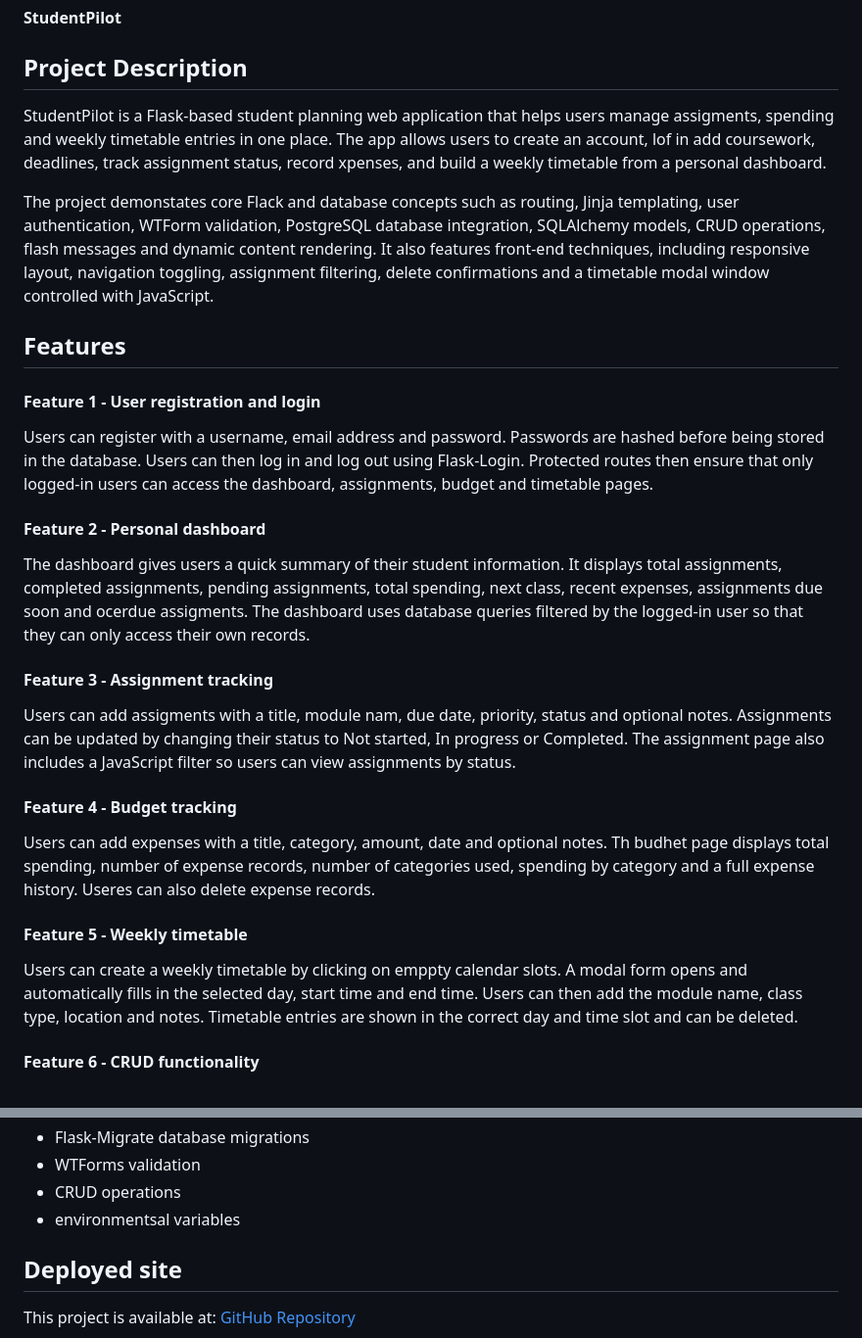
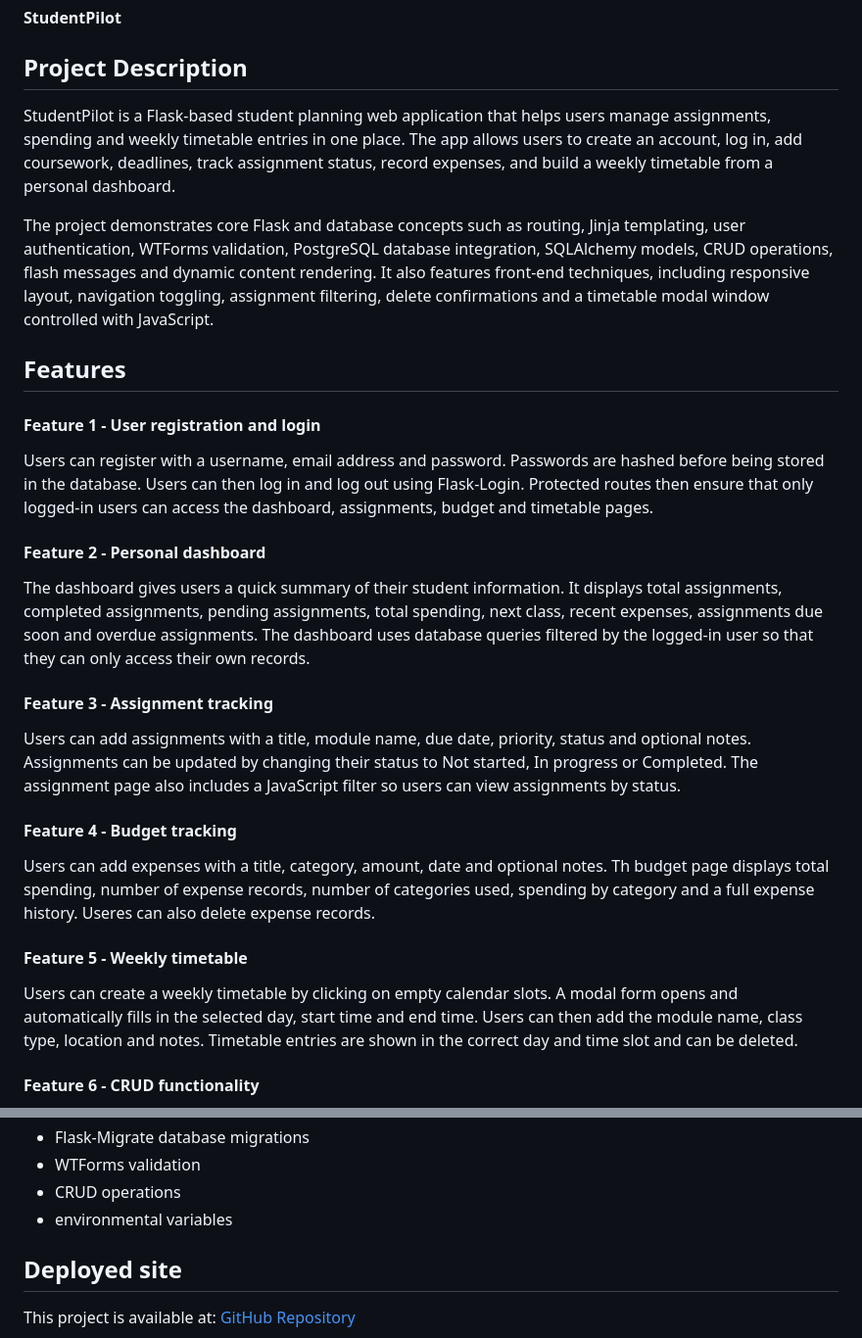
Before and after one commit to ScriptusDigital/Database_Assignment, a Markdown page: README.md, 2 parts joined by grey strips. Shown at 98% size. Rendered like a GitHub page.

```diff
--- a/README.md
+++ b/README.md
@@ -4,9 +4,9 @@
 
 ## Project Description
 
-StudentPilot is a Flask-based student planning web application that helps users manage assigments, spending and weekly timetable entries in one place. The app allows users to create an account, lof in add coursework, deadlines, track assignment status, record xpenses, and build a weekly timetable from a personal dashboard.
+StudentPilot is a Flask-based student planning web application that helps users manage assignments, spending and weekly timetable entries in one place. The app allows users to create an account, log in, add coursework, deadlines, track assignment status, record expenses, and build a weekly timetable from a personal dashboard.
 
-The project demonstates core Flack and database concepts such as routing, Jinja templating, user authentication, WTForm validation, PostgreSQL database integration, SQLAlchemy models, CRUD operations, flash messages and dynamic content rendering. It also features front-end techniques, including responsive layout, navigation toggling, assignment filtering, delete confirmations and a timetable modal window controlled with JavaScript.
+The project demonstrates core Flask and database concepts such as routing, Jinja templating, user authentication, WTForms validation, PostgreSQL database integration, SQLAlchemy models, CRUD operations, flash messages and dynamic content rendering. It also features front-end techniques, including responsive layout, navigation toggling, assignment filtering, delete confirmations and a timetable modal window controlled with JavaScript.
 
 ## Features
 
@@ -14,17 +14,17 @@ The project demonstates core Flack and database concepts such as routing, Jinja
 Users can register with a username, email address and password. Passwords are hashed before being stored in the database. Users can then log in and log out using Flask-Login. Protected routes then ensure that only logged-in users can access the dashboard, assignments, budget and timetable pages.
 
 #### Feature 2 - Personal dashboard
-The dashboard gives users a quick summary of their student information. It displays total assignments, completed assignments, pending assignments, total spending, next class, recent expenses, assignments due soon and ocerdue assigments. The dashboard uses database queries filtered by the logged-in user so that they can only access their own records.
+The dashboard gives users a quick summary of their student information. It displays total assignments, completed assignments, pending assignments, total spending, next class, recent expenses, assignments due soon and overdue assignments. The dashboard uses database queries filtered by the logged-in user so that they can only access their own records.
 
 
 #### Feature 3 - Assignment tracking
-Users can add assigments with a title, module nam, due date, priority, status and optional notes. Assignments can be updated by changing their status to Not started, In progress or Completed. The assignment page also includes a JavaScript filter so users can view assignments by status.
+Users can add assignments with a title, module name, due date, priority, status and optional notes. Assignments can be updated by changing their status to Not started, In progress or Completed. The assignment page also includes a JavaScript filter so users can view assignments by status.
 
 #### Feature 4 - Budget tracking
-Users can add expenses with a title, category, amount, date and optional notes. Th budhet page displays total spending, number of expense records, number of categories used, spending by category and a full expense history. Useres can also delete expense records.
+Users can add expenses with a title, category, amount, date and optional notes. Th budget page displays total spending, number of expense records, number of categories used, spending by category and a full expense history. Useres can also delete expense records.
 
 #### Feature 5 - Weekly timetable
-Users can create a weekly timetable by clicking on emppty calendar slots. A modal form opens and automatically fills in the selected day, start time and end time. Users can then add the module name, class type, location and notes. Timetable entries are shown in the correct day and time slot and can be deleted.
+Users can create a weekly timetable by clicking on empty calendar slots. A modal form opens and automatically fills in the selected day, start time and end time. Users can then add the module name, class type, location and notes. Timetable entries are shown in the correct day and time slot and can be deleted.
 
 #### Feature 6 - CRUD functionality
 Assignments can be created, displayed, updated and deleted. Expenses and timetable entries can be created, displayed and deleted. User records can be created through registration and authenticated through login.
@@ -182,7 +182,7 @@ The project makes use of:
 - Flask-Migrate database migrations
 - WTForms validation
 - CRUD operations
-- environmentsal variables
+- environmental variables
 
 
 ## Deployed site
```
Also changed, not shown: other parts of README.md (+24 -24 lines).
